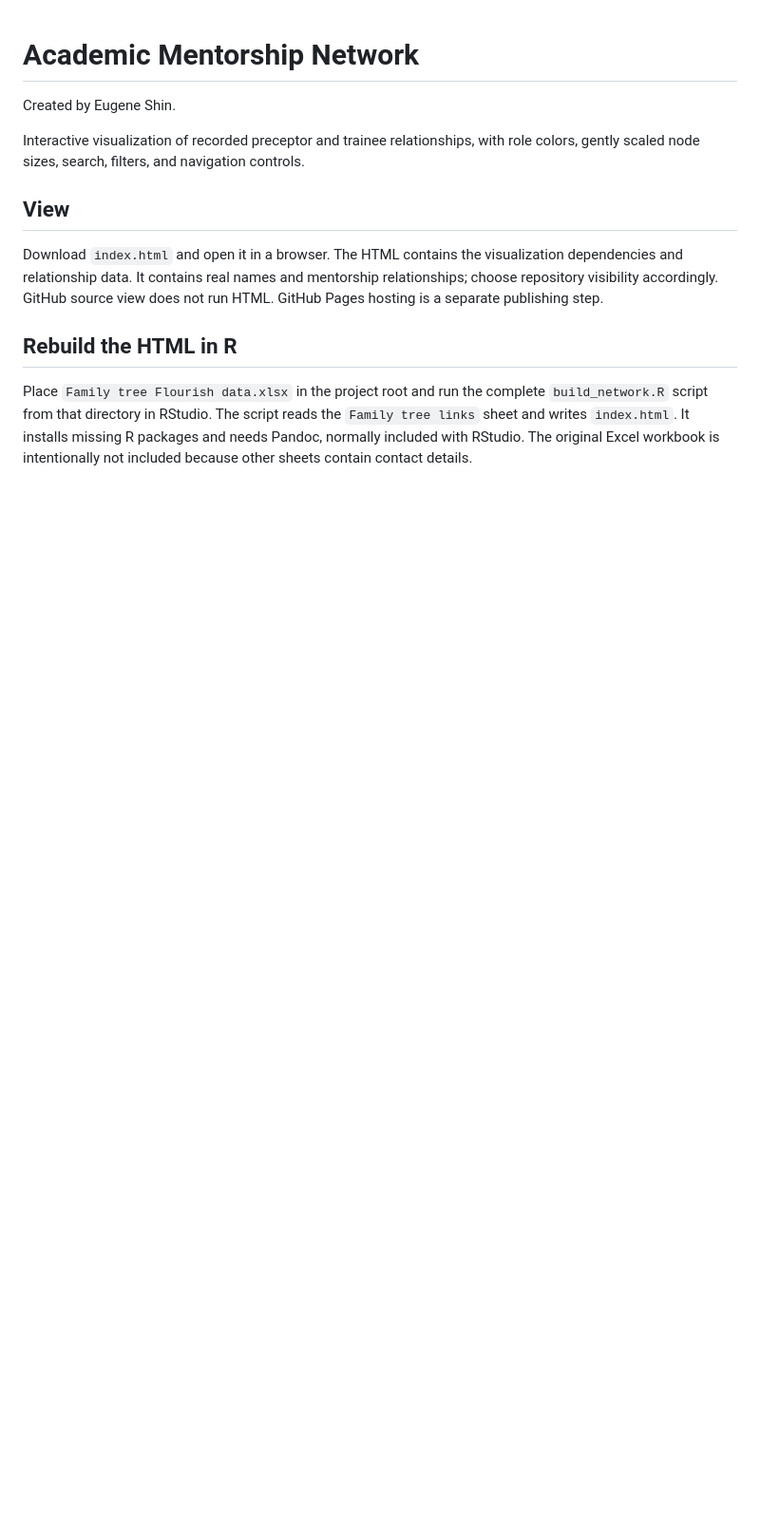
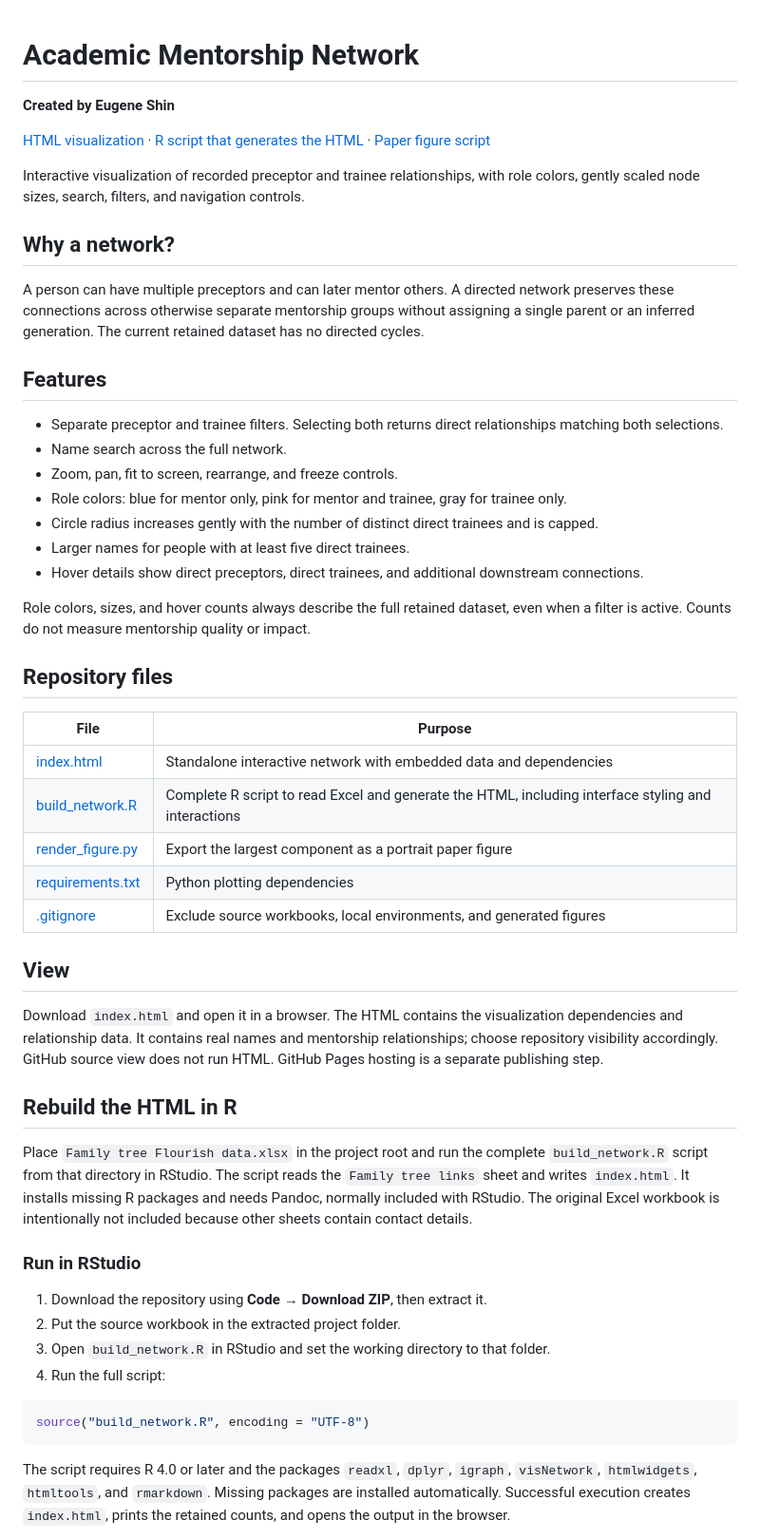
Before and after one commit to eugene-shin-ds/mentorship-network, a Markdown page: README.md, the part around one of its changes. Shown at 95% size. Drawn GitHub-style; blank space fills up the shorter version.

Commit message:
Document HTML generation in R, network controls, and data processing

````diff
--- a/README.md
+++ b/README.md
@@ -1,8 +1,36 @@
 # Academic Mentorship Network
 
-Created by Eugene Shin.
+**Created by Eugene Shin**
+
+[HTML visualization](index.html) · [R script that generates the HTML](build_network.R) · [Paper figure script](render_figure.py)
 
 Interactive visualization of recorded preceptor and trainee relationships, with role colors, gently scaled node sizes, search, filters, and navigation controls.
+
+## Why a network?
+
+A person can have multiple preceptors and can later mentor others. A directed network preserves these connections across otherwise separate mentorship groups without assigning a single parent or an inferred generation. The current retained dataset has no directed cycles.
+
+## Features
+
+* Separate preceptor and trainee filters. Selecting both returns direct relationships matching both selections.
+* Name search across the full network.
+* Zoom, pan, fit to screen, rearrange, and freeze controls.
+* Role colors: blue for mentor only, pink for mentor and trainee, gray for trainee only.
+* Circle radius increases gently with the number of distinct direct trainees and is capped.
+* Larger names for people with at least five direct trainees.
+* Hover details show direct preceptors, direct trainees, and additional downstream connections.
+
+Role colors, sizes, and hover counts always describe the full retained dataset, even when a filter is active. Counts do not measure mentorship quality or impact.
+
+## Repository files
+
+| File | Purpose |
+| --- | --- |
+| [index.html](index.html) | Standalone interactive network with embedded data and dependencies |
+| [build_network.R](build_network.R) | Complete R script to read Excel and generate the HTML, including interface styling and interactions |
+| [render_figure.py](render_figure.py) | Export the largest component as a portrait paper figure |
+| [requirements.txt](requirements.txt) | Python plotting dependencies |
+| [.gitignore](.gitignore) | Exclude source workbooks, local environments, and generated figures |
 
 ## View
 
@@ -11,3 +39,17 @@ Download `index.html` and open it in a browser. The HTML contains the visualizat
 ## Rebuild the HTML in R
 
 Place `Family tree Flourish data.xlsx` in the project root and run the complete `build_network.R` script from that directory in RStudio. The script reads the `Family tree links` sheet and writes `index.html`. It installs missing R packages and needs Pandoc, normally included with RStudio. The original Excel workbook is intentionally not included because other sheets contain contact details.
+
+### Run in RStudio
+
+1. Download the repository using **Code → Download ZIP**, then extract it.
+2. Put the source workbook in the extracted project folder.
+3. Open `build_network.R` in RStudio and set the working directory to that folder.
+4. Run the full script:
+
+```r
+source("build_network.R", encoding = "UTF-8")
+```
+
+The script requires R 4.0 or later and the packages `readxl`, `dplyr`, `igraph`, `visNetwork`, `htmlwidgets`, `htmltools`, and `rmarkdown`. Missing packages are installed automatically. Successful execution creates `index.html`, prints the retained counts, and opens the output in the browser.
+
````
Also changed, not shown: other parts of README.md (+28 -0 lines).
